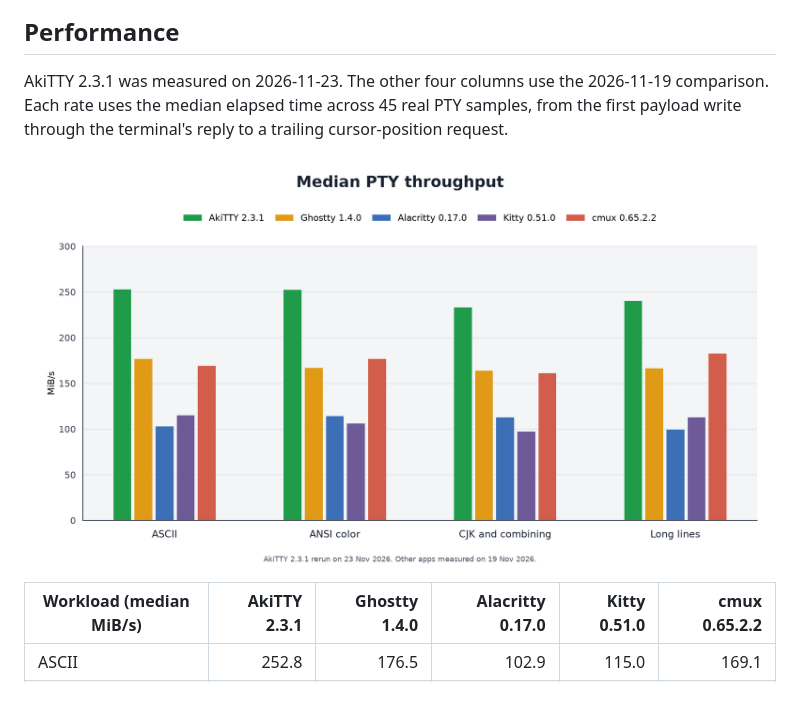
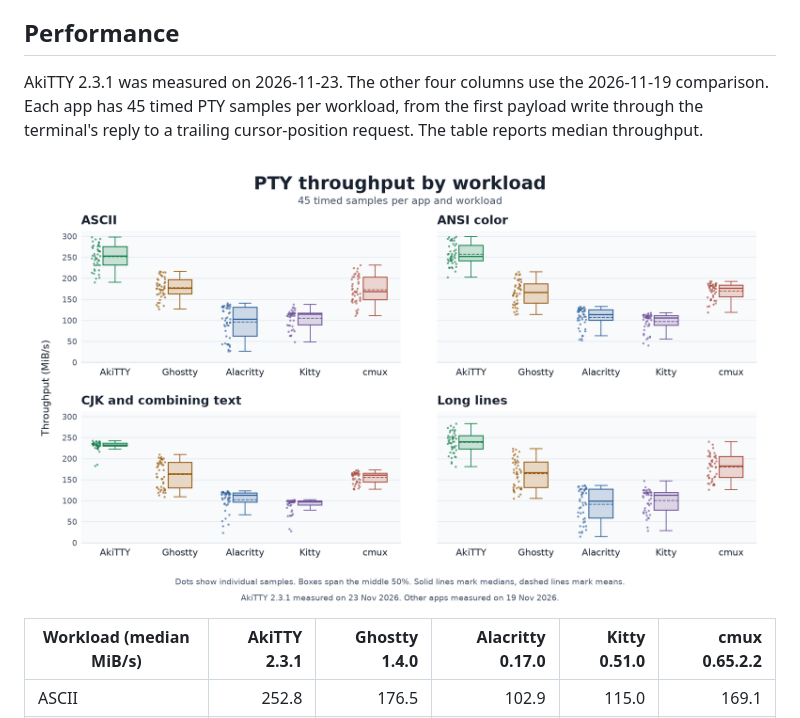
Before and after one commit to defai-digital/akitty, a Markdown page: README.md, the part around one of its changes. Drawn GitHub-style; pictures changed too: docs/images/macos-pty-throughput.png.

Commit message:
Show PTY benchmark distributions as box plots

```diff
--- a/README.md
+++ b/README.md
@@ -132,7 +132,7 @@ the shell and connects its PTY to the terminal.
 ## Performance
 
 AkiTTY 2.3.1 was measured on 2026-11-23. The other four columns use the
-2026-11-19 comparison. Each rate uses the median elapsed time across 45 real
-PTY samples, from the first payload write through the terminal's reply to a
-trailing cursor-position request.
+2026-11-19 comparison. Each app has 45 timed PTY samples per workload, from
+the first payload write through the terminal's reply to a trailing
+cursor-position request. The table reports median throughput.
 
```
Also changed, not shown: other parts of README.md (+1 -1 lines).
